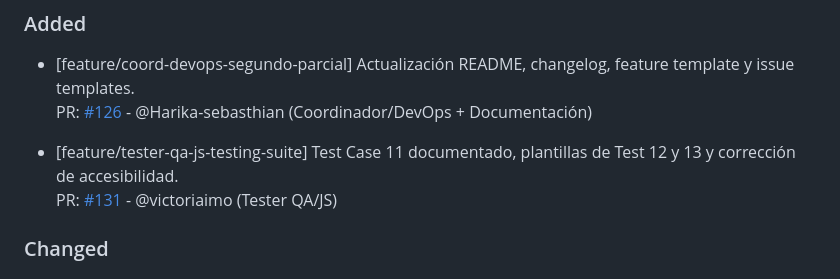
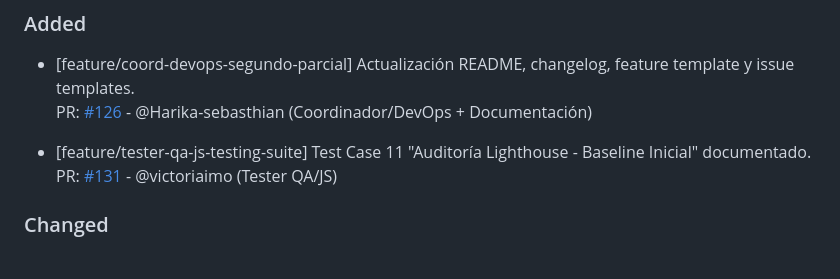
Before and after one commit to ramiromarcosmorales/emiti-web, a Markdown page: changelog.md, the part around the change. Rendered like a GitHub page.

```diff
--- a/changelog.md
+++ b/changelog.md
@@ -5,7 +5,7 @@
 - [feature/coord-devops-segundo-parcial] Actualización README, changelog, feature template y issue templates.
   PR: [#126](https://github.com/ramiromarcosmorales/emiti-web/pull/126) - @Harika-sebasthian (Coordinador/DevOps + Documentación)
 
-- [feature/tester-qa-js-testing-suite] Test Case 11 documentado, plantillas de Test 12 y 13 y corrección de accesibilidad.
+- [feature/tester-qa-js-testing-suite] Test Case 11 "Auditoría Lighthouse - Baseline Inicial" documentado.
   PR: [#131](https://github.com/ramiromarcosmorales/emiti-web/pull/131) - @victoriaimo (Tester QA/JS)
 
 ### Changed
```
Also changed, not shown: docs/03-testing/test-case-11-lighthouse-baseline.md (+9 -9 lines), docs/03-testing/test-case-12-lighthouse-post-fetch.md (deleted, +0 -52 lines), docs/03-testing/test-case-13-lighthouse-post-library.md (deleted, +0 -50 lines), docs/03-testing/testing-doc.md (+0 -2 lines), docs/screenshots/lighthouse-baseline-accessibility.png, docs/screenshots/lighthouse-baseline-performance.png, 1 other file.
